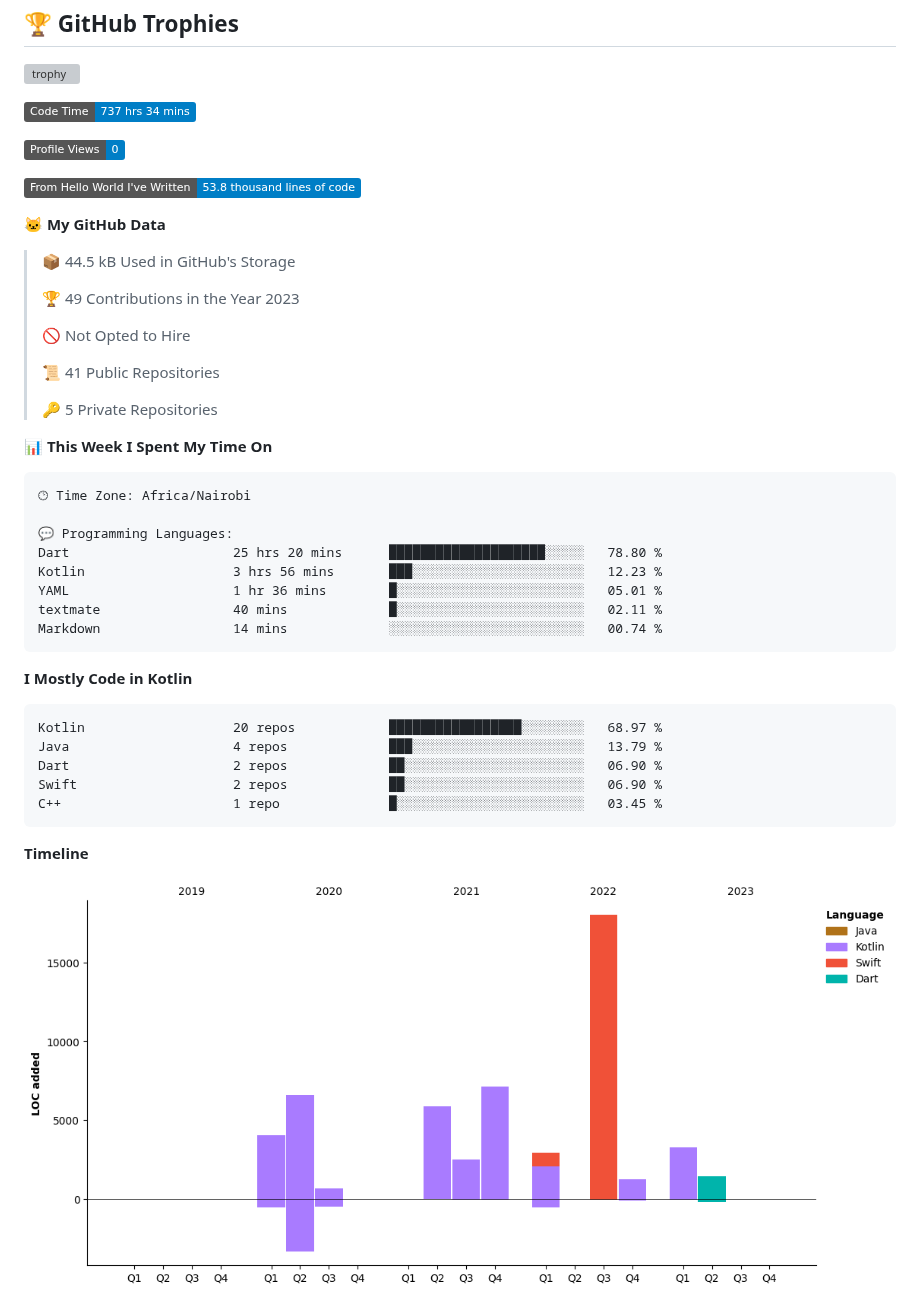
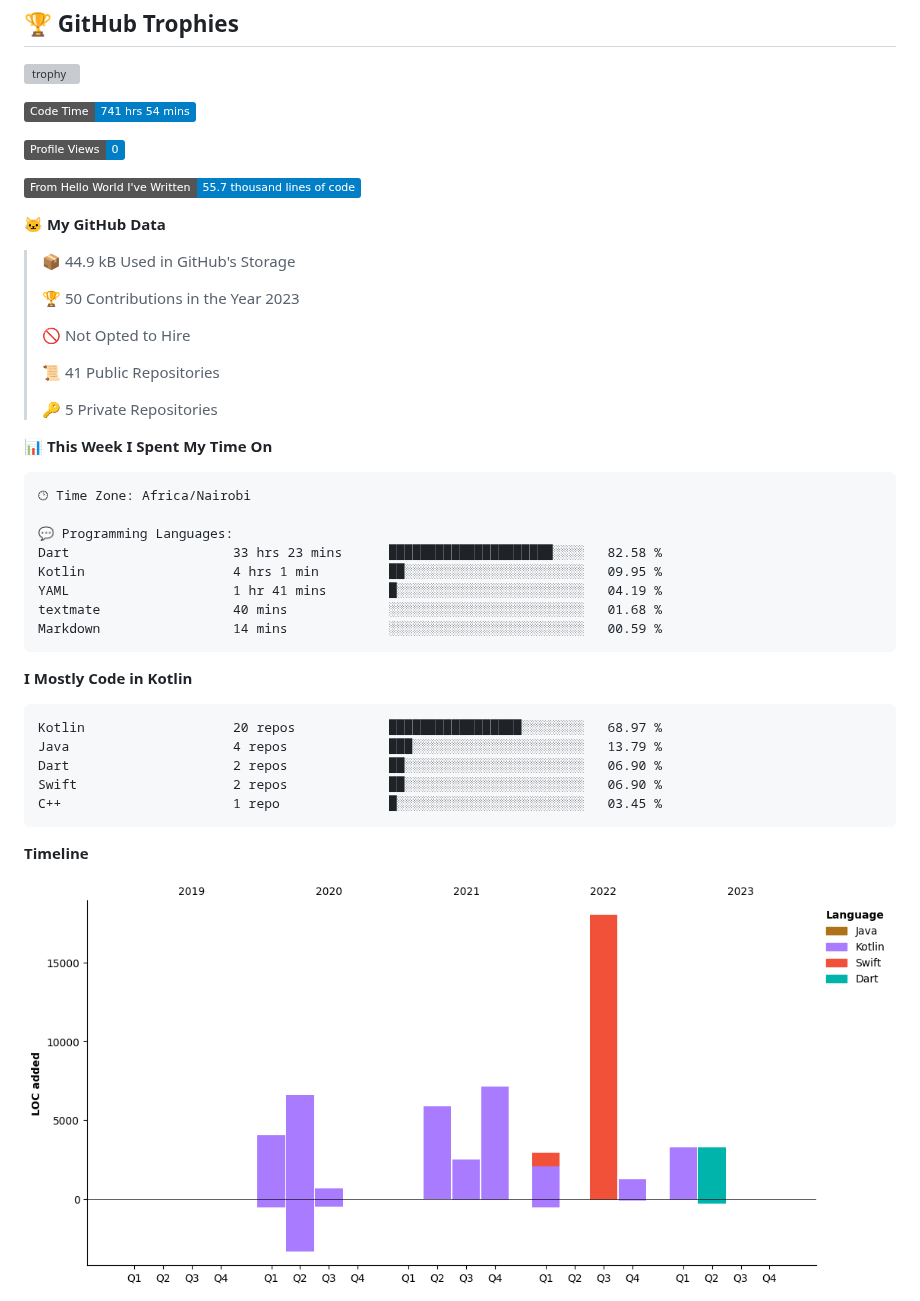
Before and after one commit to axelasa/axelasa, a Markdown page: README.md, the part around one of its changes. Drawn GitHub-style; pictures changed too: assets/bar_graph.png; badges without logos; grey boxes are pictures that could not be loaded.

Commit message:
Updated with Dev Metrics

````diff
--- a/README.md
+++ b/README.md
@@ -34,17 +34,17 @@
  [![trophy](https://github-profile-trophy.vercel.app/?username=axelasa&theme=nord&column=2)](https://github.com/ryo-ma/github-profile-trophy)
 
  <!--START_SECTION:waka-->
-![Code Time](http://img.shields.io/badge/Code%20Time-737%20hrs%2034%20mins-blue)
+![Code Time](http://img.shields.io/badge/Code%20Time-741%20hrs%2054%20mins-blue)
 
 ![Profile Views](http://img.shields.io/badge/Profile%20Views-0-blue)
 
-![Lines of code](https://img.shields.io/badge/From%20Hello%20World%20I%27ve%20Written-53.8%20thousand%20lines%20of%20code-blue)
+![Lines of code](https://img.shields.io/badge/From%20Hello%20World%20I%27ve%20Written-55.7%20thousand%20lines%20of%20code-blue)
 
 **🐱 My GitHub Data**
 
-> 📦 44.5 kB Used in GitHub's Storage
+> 📦 44.9 kB Used in GitHub's Storage
  >
-> 🏆 49 Contributions in the Year 2023
+> 🏆 50 Contributions in the Year 2023
  >
 > 🚫 Not Opted to Hire
  >
@@ -58,11 +58,11 @@
 🕑︎ Time Zone: Africa/Nairobi
 
 💬 Programming Languages:
-Dart                     25 hrs 20 mins      ████████████████████░░░░░   78.80 %
-Kotlin                   3 hrs 56 mins       ███░░░░░░░░░░░░░░░░░░░░░░   12.23 %
-YAML                     1 hr 36 mins        █░░░░░░░░░░░░░░░░░░░░░░░░   05.01 %
-textmate                 40 mins             █░░░░░░░░░░░░░░░░░░░░░░░░   02.11 %
-Markdown                 14 mins             ░░░░░░░░░░░░░░░░░░░░░░░░░   00.74 %
+Dart                     33 hrs 23 mins      █████████████████████░░░░   82.58 %
+Kotlin                   4 hrs 1 min         ██░░░░░░░░░░░░░░░░░░░░░░░   09.95 %
+YAML                     1 hr 41 mins        █░░░░░░░░░░░░░░░░░░░░░░░░   04.19 %
+textmate                 40 mins             ░░░░░░░░░░░░░░░░░░░░░░░░░   01.68 %
+Markdown                 14 mins             ░░░░░░░░░░░░░░░░░░░░░░░░░   00.59 %
 ```
 
 **I Mostly Code in Kotlin**
````
Also changed, not shown: other parts of README.md (+1 -1 lines).
